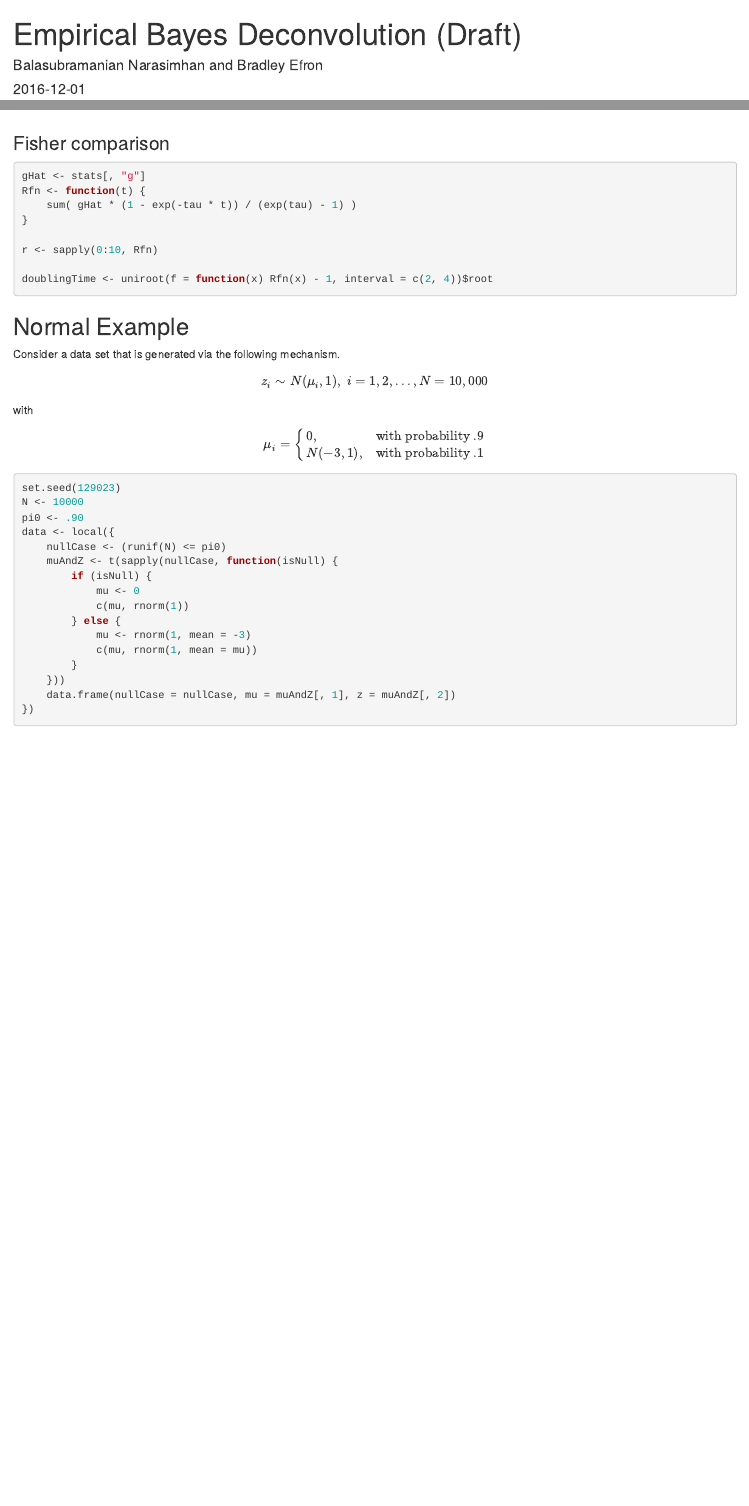
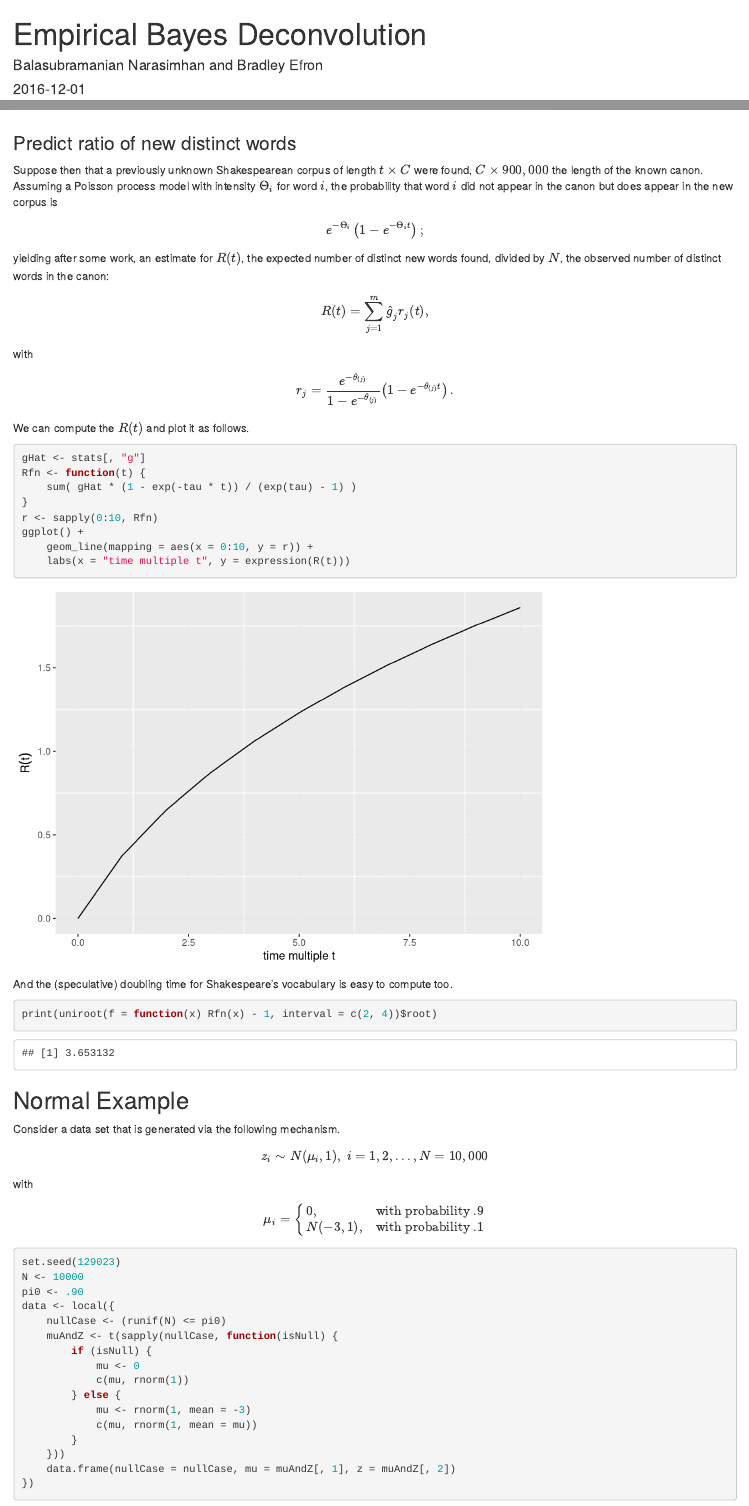
Before and after one commit to bnaras/deconvolveR, an R Markdown document (vignettes/deconvolution.Rmd): the page in a window 1100 px wide, from its top, and a second part further down, joined at a grey line. Rendered offline with R 4.5, knitr and Pandoc, with nearby package versions; some code elsewhere in the file could not run offline.

Commit message:
Move to version 1.0-3
Minor edits

````diff
--- a/vignettes/deconvolution.Rmd
+++ b/vignettes/deconvolution.Rmd
@@ -1,5 +1,5 @@
 ---
-title: "Empirical Bayes Deconvolution (Draft)"
+title: "Empirical Bayes Deconvolution"
 author: "Balasubramanian Narasimhan and Bradley Efron"
 date: '`r Sys.Date()`'
 output:
@@ -251,19 +251,45 @@ ggplot(data = d) +
 
 ```
 
-### Fisher comparison
+### Predict ratio of new distinct words
+
+Suppose then that a previously unknown Shakespearean corpus of length
+$t\times C$ were found, $C\times 900,000$ the length of the known
+canon. Assuming a Poisson process model with intensity $\Theta_i$ for
+word $i$, the probability that word $i$ did not appear in the canon
+but does appear in the new corpus is
+$$
+e^{-\Theta_i}\left(1-e^{-\Theta_it}\right);
+$$
+yielding after some work, an estimate for $R(t)$, the expected number of distinct new words found,
+divided by $N$, the observed number of distinct words in the canon:
+$$
+R(t)=\sum_{j=1}^m\hat{g}_jr_j(t),
+$$
+with
+$$
+r_j=\frac{e^{-\theta_{(j)}}}{1-e^{-\theta_{(j)}}}\left(1-e^{-\theta_{(j)}t}\right).
+$$
+
+We can compute the $R(t)$ and plot it as follows.
 
 ```{r}
 gHat <- stats[, "g"]
 Rfn <- function(t) {
     sum( gHat * (1 - exp(-tau * t)) / (exp(tau) - 1) )
 }
-
 r <- sapply(0:10, Rfn)
-
-doublingTime <- uniroot(f = function(x) Rfn(x) - 1, interval = c(2, 4))$root
+ggplot() +
+    geom_line(mapping = aes(x = 0:10, y = r)) +
+    labs(x = "time multiple t", y = expression(R(t)))
 ```
 
+And the (speculative) doubling time for Shakespeare's vocabulary is
+easy to compute too.
+
+```{r}
+print(uniroot(f = function(x) Rfn(x) - 1, interval = c(2, 4))$root)
+```
 
 ## Normal Example
 
````
Also changed, not shown: 2 other files.
